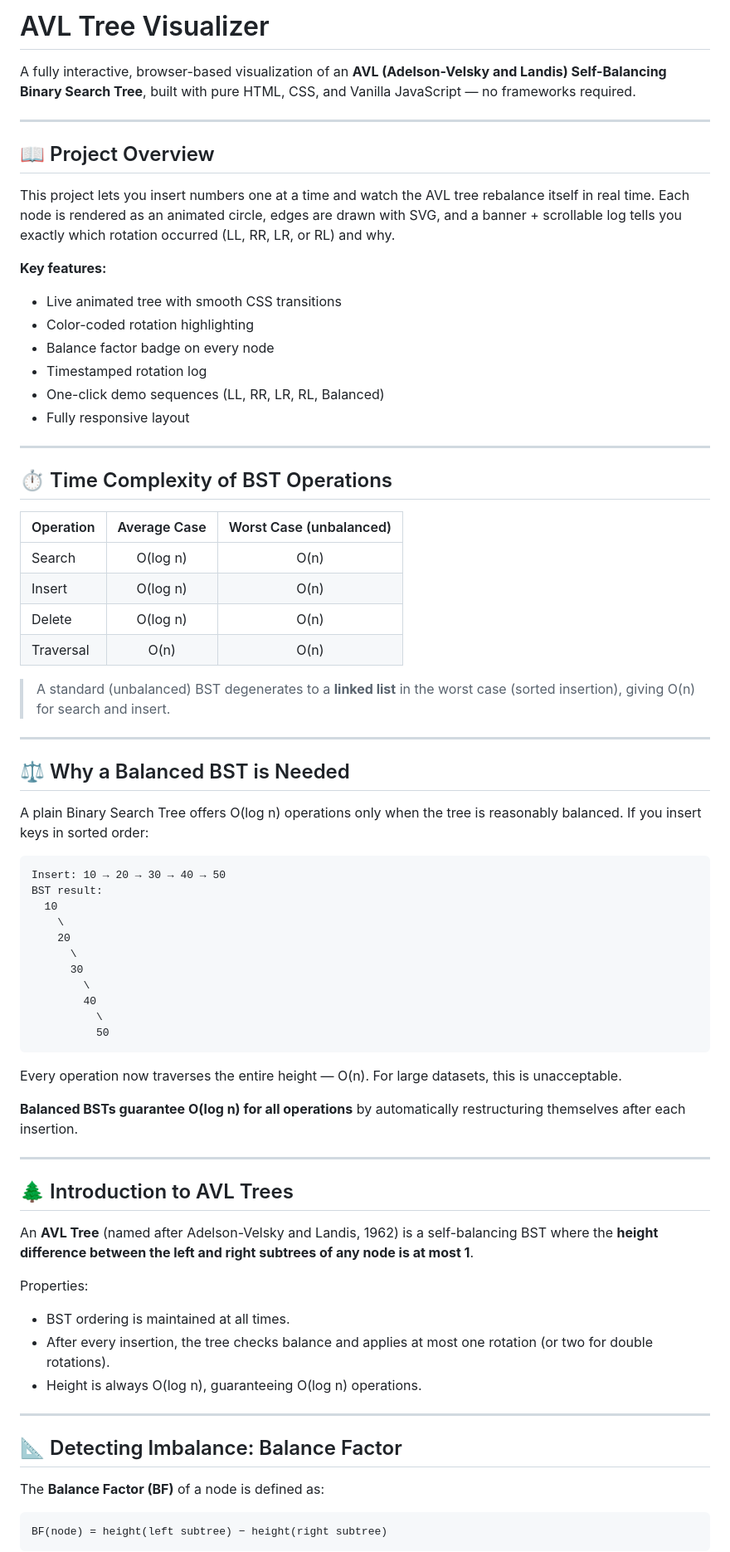
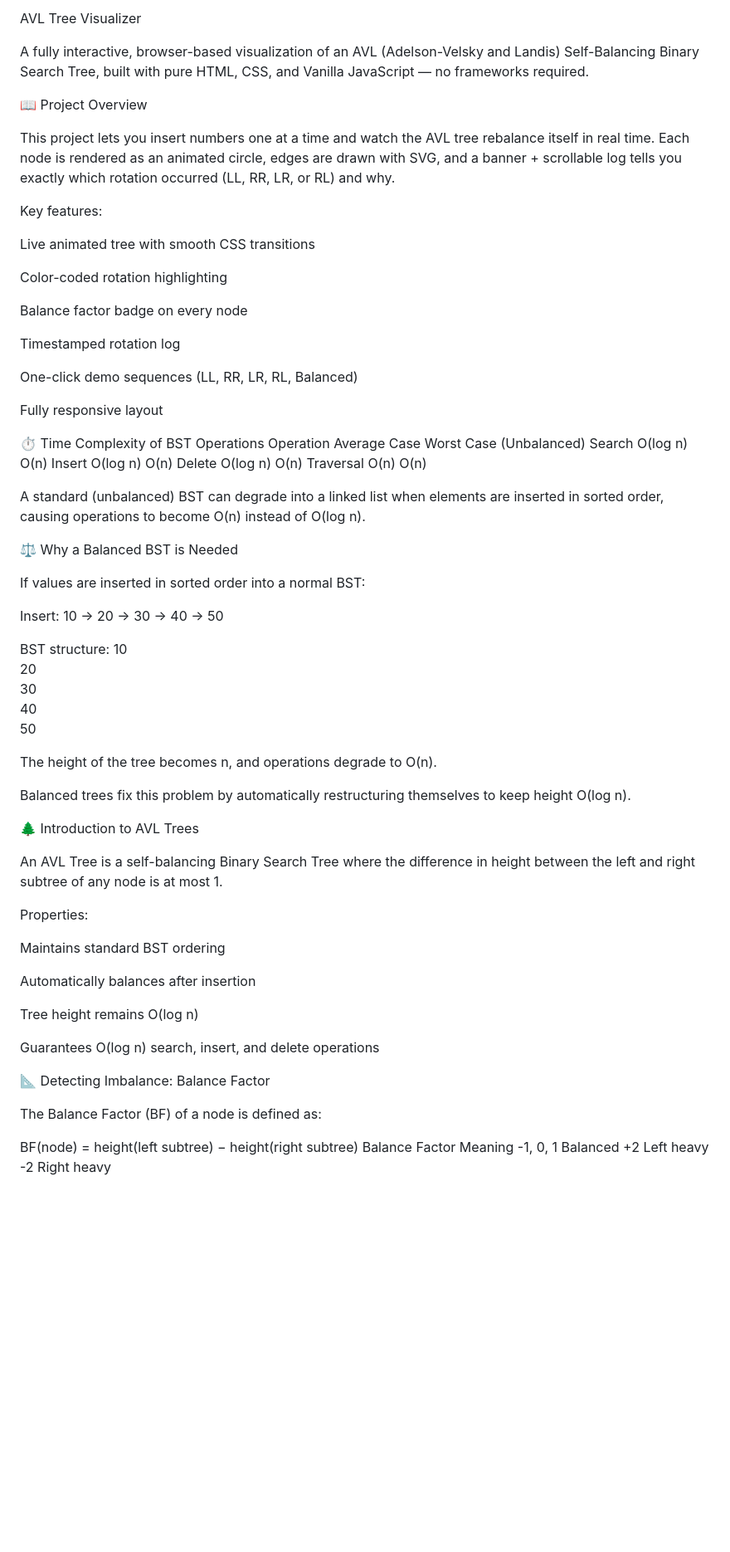
Before and after one commit to SiddarthReddyK/avltree_vis, a Markdown page: README.md, the part around one of its changes. Shown at 83% size. Drawn GitHub-style; blank space fills up the shorter version.

````diff
--- a/README.md
+++ b/README.md
@@ -1,76 +1,76 @@
-# AVL Tree Visualizer
+AVL Tree Visualizer
 
-A fully interactive, browser-based visualization of an **AVL (Adelson-Velsky and Landis) Self-Balancing Binary Search Tree**, built with pure HTML, CSS, and Vanilla JavaScript — no frameworks required.
+A fully interactive, browser-based visualization of an AVL (Adelson-Velsky and Landis) Self-Balancing Binary Search Tree, built with pure HTML, CSS, and Vanilla JavaScript — no frameworks required.
 
----
-
-## 📖 Project Overview
+📖 Project Overview
 
 This project lets you insert numbers one at a time and watch the AVL tree rebalance itself in real time. Each node is rendered as an animated circle, edges are drawn with SVG, and a banner + scrollable log tells you exactly which rotation occurred (LL, RR, LR, or RL) and why.
 
-**Key features:**
-- Live animated tree with smooth CSS transitions
-- Color-coded rotation highlighting
-- Balance factor badge on every node
-- Timestamped rotation log
-- One-click demo sequences (LL, RR, LR, RL, Balanced)
-- Fully responsive layout
+Key features:
 
----
+Live animated tree with smooth CSS transitions
 
-## ⏱ Time Complexity of BST Operations
+Color-coded rotation highlighting
 
-| Operation | Average Case | Worst Case (unbalanced) |
-|-----------|:------------:|:-----------------------:|
-| Search    | O(log n)     | O(n)                    |
-| Insert    | O(log n)     | O(n)                    |
-| Delete    | O(log n)     | O(n)                    |
-| Traversal | O(n)         | O(n)                    |
+Balance factor badge on every node
 
-> A standard (unbalanced) BST degenerates to a **linked list** in the worst case (sorted insertion), giving O(n) for search and insert.
+Timestamped rotation log
 
----
+One-click demo sequences (LL, RR, LR, RL, Balanced)
 
-## ⚖️ Why a Balanced BST is Needed
+Fully responsive layout
 
-A plain Binary Search Tree offers O(log n) operations only when the tree is reasonably balanced. If you insert keys in sorted order:
+⏱ Time Complexity of BST Operations
+Operation Average Case Worst Case (Unbalanced)
+Search O(log n) O(n)
+Insert O(log n) O(n)
+Delete O(log n) O(n)
+Traversal O(n) O(n)
 
-```
+A standard (unbalanced) BST can degrade into a linked list when elements are inserted in sorted order, causing operations to become O(n) instead of O(log n).
+
+⚖️ Why a Balanced BST is Needed
+
+If values are inserted in sorted order into a normal BST:
+
 Insert: 10 → 20 → 30 → 40 → 50
-BST result:
-  10
-    \
-    20
-      \
-      30
-        \
-        40
-          \
-          50
-```
 
-Every operation now traverses the entire height — O(n). For large datasets, this is unacceptable.
+BST structure:
+10
+\
+ 20
+\
+ 30
+\
+ 40
+\
+ 50
 
-**Balanced BSTs guarantee O(log n) for all operations** by automatically restructuring themselves after each insertion.
+The height of the tree becomes n, and operations degrade to O(n).
 
----
+Balanced trees fix this problem by automatically restructuring themselves to keep height O(log n).
 
-## 🌲 Introduction to AVL Trees
+🌲 Introduction to AVL Trees
 
-An **AVL Tree** (named after Adelson-Velsky and Landis, 1962) is a self-balancing BST where the **height difference between the left and right subtrees of any node is at most 1**.
+An AVL Tree is a self-balancing Binary Search Tree where the difference in height between the left and right subtree of any node is at most 1.
 
 Properties:
-- BST ordering is maintained at all times.
-- After every insertion, the tree checks balance and applies at most one rotation (or two for double rotations).
-- Height is always O(log n), guaranteeing O(log n) operations.
 
----
+Maintains standard BST ordering
 
-## 📐 Detecting Imbalance: Balance Factor
+Automatically balances after insertion
 
-The **Balance Factor (BF)** of a node is defined as:
+Tree height remains O(log n)
 
-```
+Guarantees O(log n) search, insert, and delete operations
+
+📐 Detecting Imbalance: Balance Factor
+
+The Balance Factor (BF) of a node is defined as:
+
 BF(node) = height(left subtree) − height(right subtree)
-```
+Balance Factor Meaning
+-1, 0, 1 Balanced
++2 Left heavy
+-2 Right heavy
 
````
Also changed, not shown: other parts of README.md (+69 -148 lines).
